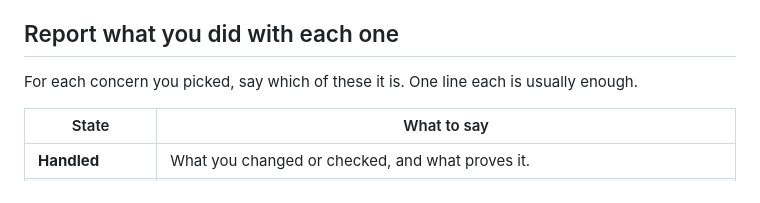
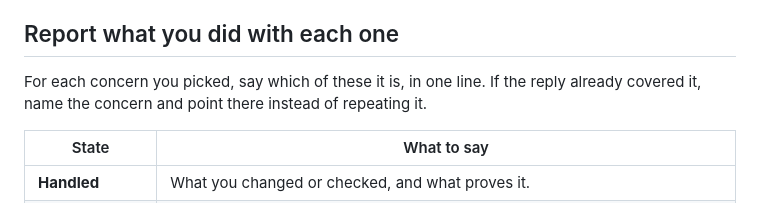
Before and after one commit to devduck123/swe-os, a Markdown page: core/concerns/README.md, the part around the change. Rendered like a GitHub page.

```diff
--- a/core/concerns/README.md
+++ b/core/concerns/README.md
@@ -63,7 +63,7 @@ Going deeper means stronger evidence about the failure you're worried about. It
 
 ## Report what you did with each one
 
-For each concern you picked, say which of these it is. One line each is usually enough.
+For each concern you picked, say which of these it is, in one line. If the reply already covered it, name the concern and point there instead of repeating it.
 
 | State              | What to say                                                                    |
 | ------------------ | ------------------------------------------------------------------------------ |
```
Also changed, not shown: skills/README.md (+2 -2 lines).
